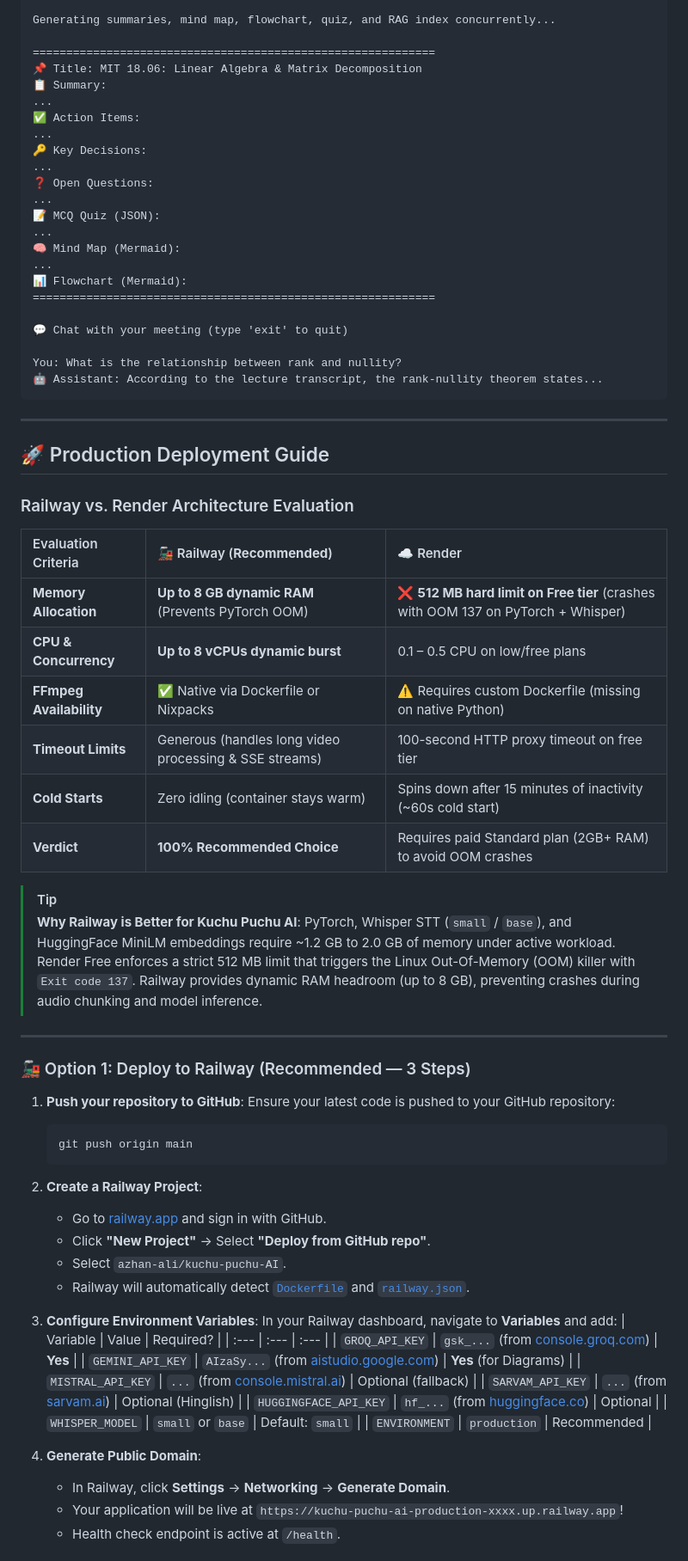
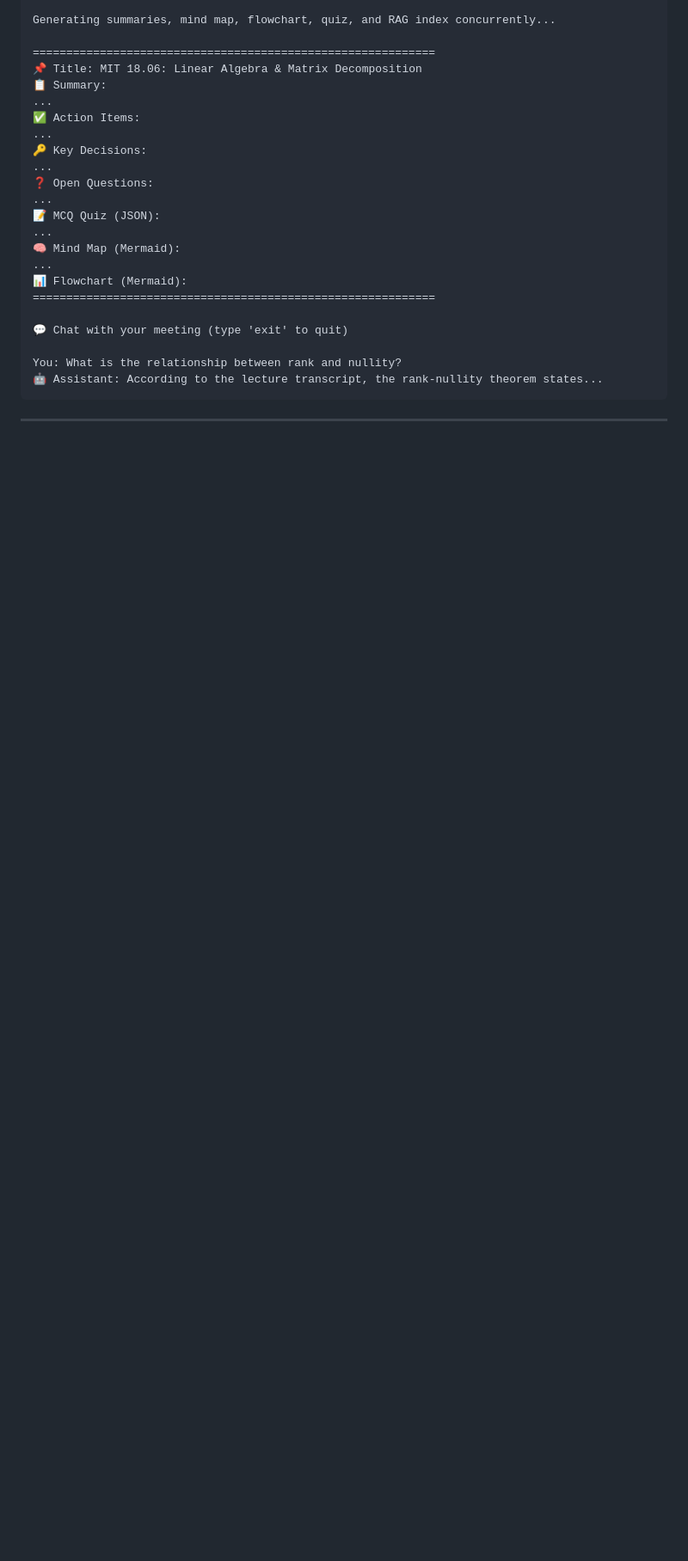
Before and after one commit to azhan-ali/kuchu-puchu-AI, a Markdown page: README.md, the part around one of its changes. Shown at 86% size. Drawn GitHub-style; blank space fills up the shorter version.

````diff
--- a/README.md
+++ b/README.md
@@ -463,52 +463,3 @@ You: What is the relationship between rank and nullity?
 
 ---
 
-## 🚀 Production Deployment Guide
-
-### Railway vs. Render Architecture Evaluation
-
-| Evaluation Criteria | 🚂 Railway (**Recommended**) | ☁️ Render |
-| :--- | :--- | :--- |
-| **Memory Allocation** | **Up to 8 GB dynamic RAM** (Prevents PyTorch OOM) | ❌ **512 MB hard limit on Free tier** (crashes with OOM 137 on PyTorch + Whisper) |
-| **CPU & Concurrency** | **Up to 8 vCPUs dynamic burst** | 0.1 – 0.5 CPU on low/free plans |
-| **FFmpeg Availability** | ✅ Native via Dockerfile or Nixpacks | ⚠️ Requires custom Dockerfile (missing on native Python) |
-| **Timeout Limits** | Generous (handles long video processing & SSE streams) | 100-second HTTP proxy timeout on free tier |
-| **Cold Starts** | Zero idling (container stays warm) | Spins down after 15 minutes of inactivity (~60s cold start) |
-| **Verdict** | **100% Recommended Choice** | Requires paid Standard plan (2GB+ RAM) to avoid OOM crashes |
-
-> [!TIP]
-> **Why Railway is Better for Kuchu Puchu AI**: PyTorch, Whisper STT (`small` / `base`), and HuggingFace MiniLM embeddings require ~1.2 GB to 2.0 GB of memory under active workload. Render Free enforces a strict 512 MB limit that triggers the Linux Out-Of-Memory (OOM) killer with `Exit code 137`. Railway provides dynamic RAM headroom (up to 8 GB), preventing crashes during audio chunking and model inference.
-
----
-
-### 🚂 Option 1: Deploy to Railway (Recommended — 3 Steps)
-
-1. **Push your repository to GitHub**:
-   Ensure your latest code is pushed to your GitHub repository:
-   ```bash
-   git push origin main
-   ```
-
-2. **Create a Railway Project**:
-   - Go to [railway.app](https://railway.app/) and sign in with GitHub.
-   - Click **"New Project"** → Select **"Deploy from GitHub repo"**.
-   - Select `azhan-ali/kuchu-puchu-AI`.
-   - Railway will automatically detect [`Dockerfile`](Dockerfile) and [`railway.json`](railway.json).
-
-3. **Configure Environment Variables**:
-   In your Railway dashboard, navigate to **Variables** and add:
-   | Variable | Value | Required? |
-   | :--- | :--- | :--- |
-   | `GROQ_API_KEY` | `gsk_...` (from [console.groq.com](https://console.groq.com/keys)) | **Yes** |
-   | `GEMINI_API_KEY` | `AIzaSy...` (from [aistudio.google.com](https://aistudio.google.com/)) | **Yes** (for Diagrams) |
-   | `MISTRAL_API_KEY` | `...` (from [console.mistral.ai](https://console.mistral.ai/)) | Optional (fallback) |
-   | `SARVAM_API_KEY` | `...` (from [sarvam.ai](https://www.sarvam.ai/)) | Optional (Hinglish) |
-   | `HUGGINGFACE_API_KEY` | `hf_...` (from [huggingface.co](https://huggingface.co/settings/tokens)) | Optional |
-   | `WHISPER_MODEL` | `small` or `base` | Default: `small` |
-   | `ENVIRONMENT` | `production` | Recommended |
-
-4. **Generate Public Domain**:
-   - In Railway, click **Settings** → **Networking** → **Generate Domain**.
-   - Your application will be live at `https://kuchu-puchu-ai-production-xxxx.up.railway.app`!
-   - Health check endpoint is active at `/health`.
-
````
Also changed, not shown: other parts of README.md (+0 -21 lines).
